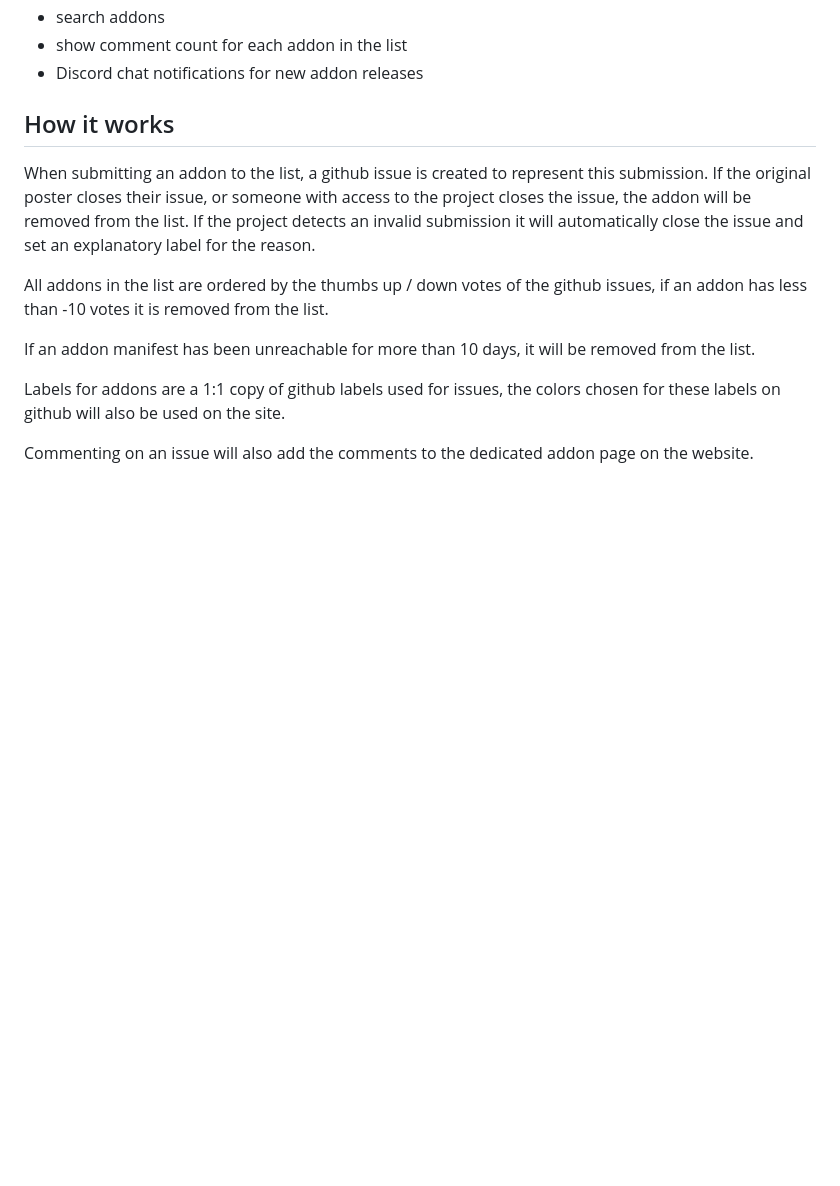
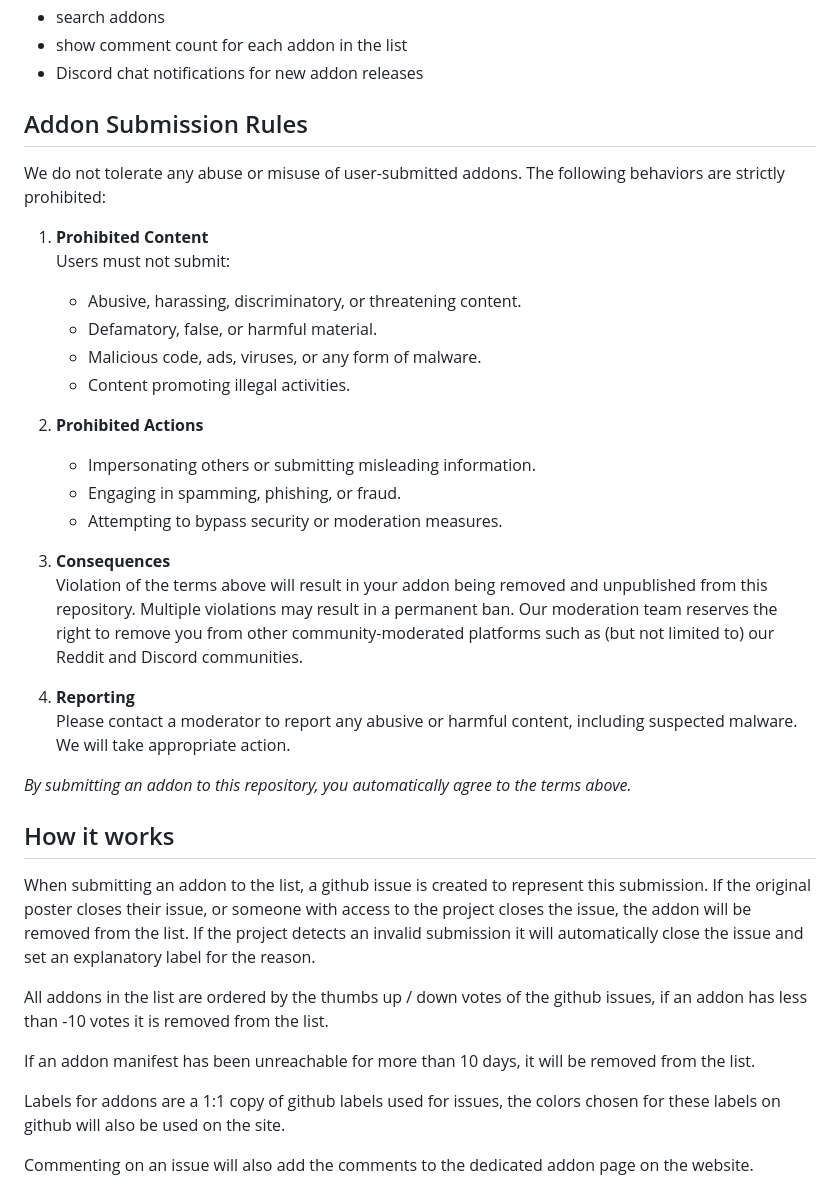
Before and after one commit to danamag/stremio-addons-list, a Markdown page: README.md, the part around the change. GitHub-like rendering; blank space fills up the shorter version.

Commit message:
Add submission rules

```diff
--- a/README.md
+++ b/README.md
@@ -39,6 +39,29 @@ So here's how you can help:
 - show comment count for each addon in the list
 - Discord chat notifications for new addon releases
 
+## Addon Submission Rules
+
+We do not tolerate any abuse or misuse of user-submitted addons. The following behaviors are strictly prohibited:
+
+1. **Prohibited Content**
+   Users must not submit:
+   - Abusive, harassing, discriminatory, or threatening content.
+   - Defamatory, false, or harmful material.
+   - Malicious code, ads, viruses, or any form of malware.
+   - Content promoting illegal activities.
+
+2. **Prohibited Actions**
+   - Impersonating others or submitting misleading information.
+   - Engaging in spamming, phishing, or fraud.
+   - Attempting to bypass security or moderation measures.
+
+3. **Consequences**
+   Violation of the terms above will result in your addon being removed and unpublished from this repository. Multiple violations may result in a permanent ban. Our moderation team reserves the right to remove you from other community-moderated platforms such as (but not limited to) our Reddit and Discord communities.
+
+4. **Reporting**
+   Please contact a moderator to report any abusive or harmful content, including suspected malware. We will take appropriate action.
+
+*By submitting an addon to this repository, you automatically agree to the terms above.*
 
 ## How it works
 
```
